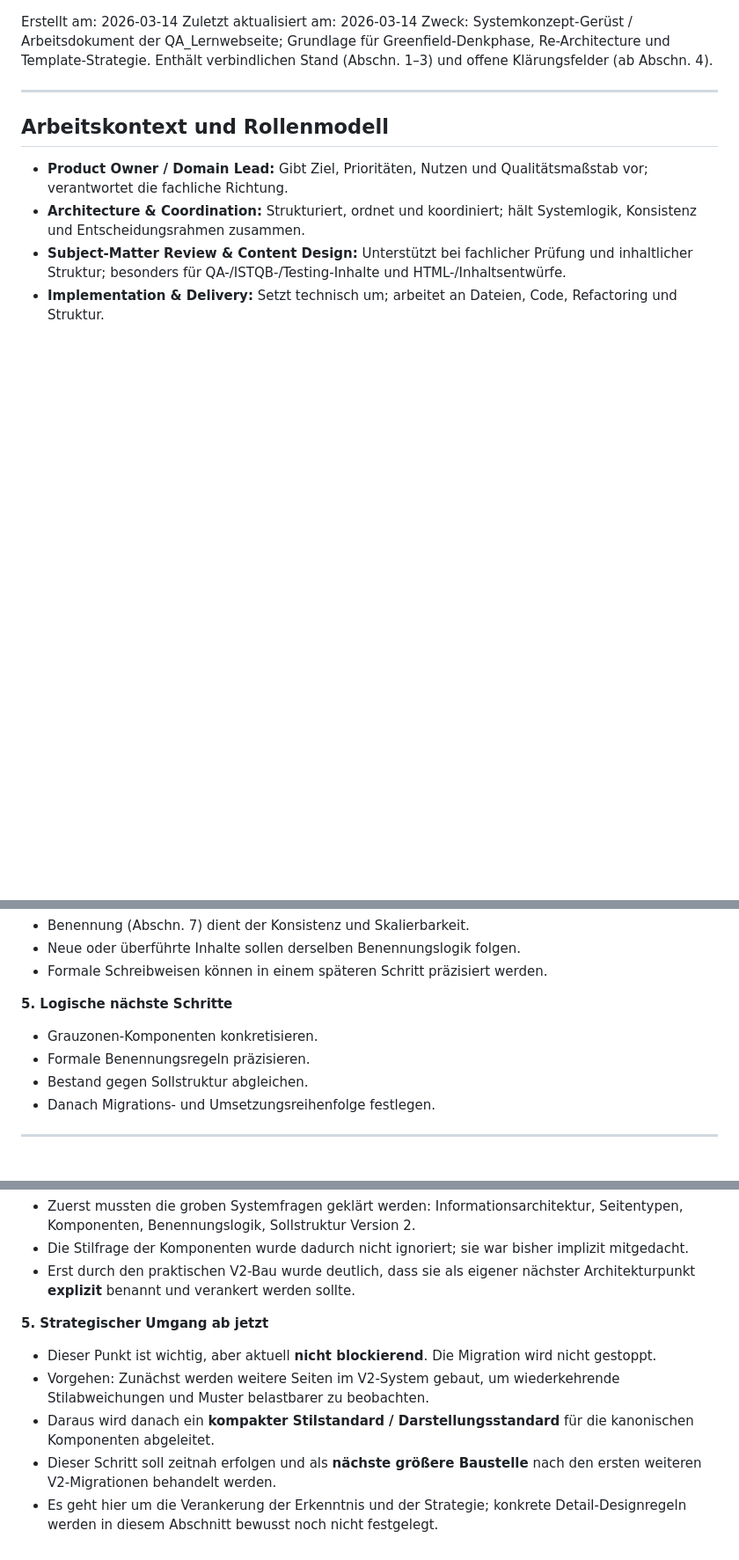
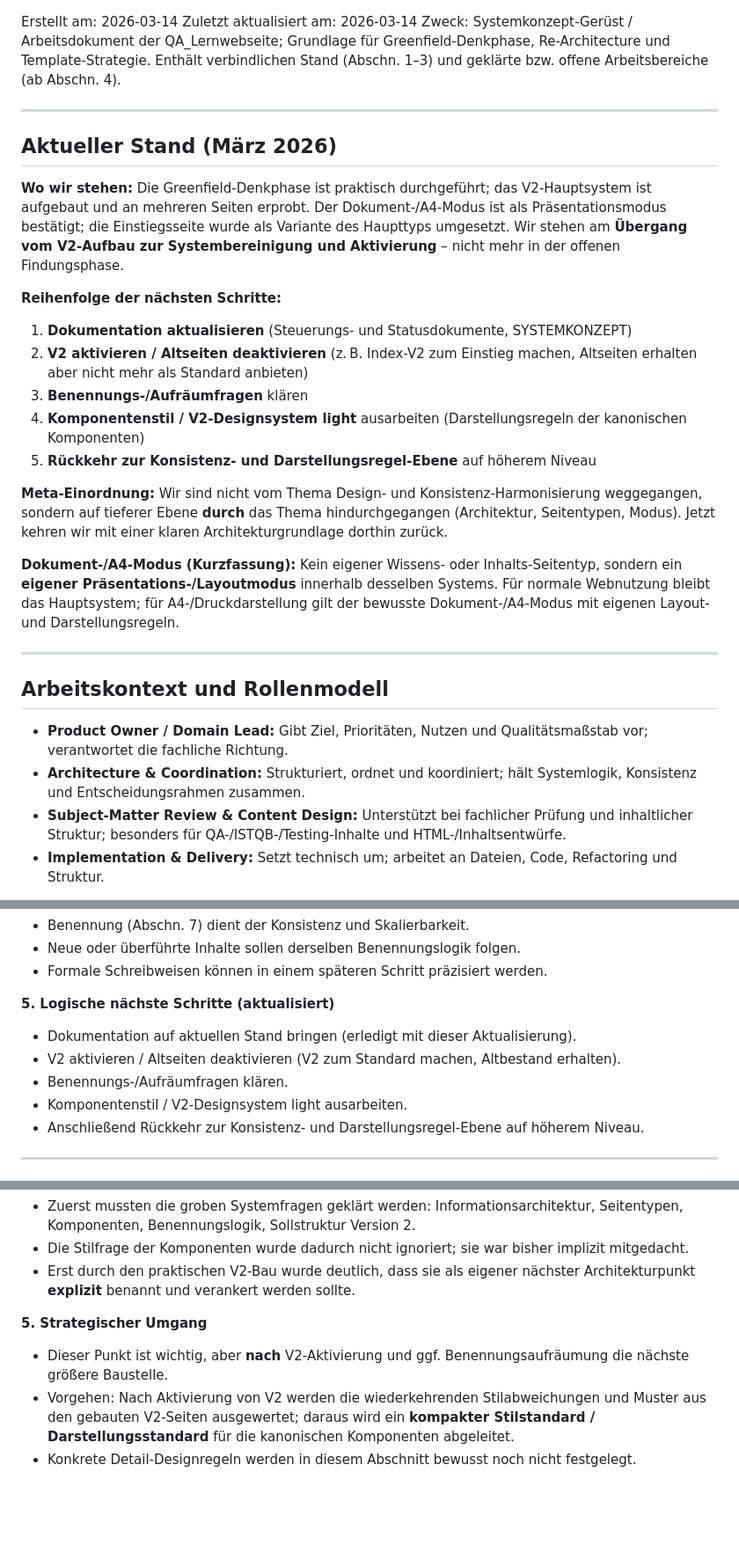
Before and after one commit to chd108/qa-ctfl-track, a Markdown page: SYSTEMKONZEPT.md, 3 parts joined by grey strips. Shown at 88% size. GitHub-like rendering; blank space fills up the shorter version.

Commit message:
Docs: Projektmeilenstein Greenfield & V2-Aufbau dokumentiert und konsolidiert
Dieser Commit aktualisiert die zentrale Projektdokumentation (SYSTEMKONZEPT.md)
und konsolidiert den erreichten Stand der Phase ?Greenfield-Denkphase +
praktischer V2-Aufbau?. Versioniert wird in diesem Commit nur SYSTEMKONZEPT.md
im Webseiten-Repo. Zus?tzlich wurden 01_Projektsteuerung.md und
02_Projektstatus.md im Hauptrepo inhaltlich auf denselben Stand gebracht;
diese Dateien liegen au?erhalb des versionierten Webseiten-Repos und sind
nicht Teil dieses Commits.

Konkret in diesem Commit: SYSTEMKONZEPT.md ? Abschnitt ?Aktueller Stand
(M?rz 2026)? erg?nzt (wo wir stehen, Reihenfolge n?chste Schritte,
Meta-Einordnung, Dokument-/A4-Modus); Abschn. 8 und 9 an die neue
Schrittfolge angepasst.

Einordnung des Meilensteins (dokumentiert, nicht in diesem Commit gebaut):
Die fr?here Design- und Konsistenz-Harmonisierung wurde an einem sinnvollen
Haltepunkt pausiert (Seitenrahmen-Konzept und Formular-Basis blieben
verbindlich). Daraus entstand bewusst eine Greenfield-Denkphase: System neu
durchdenken, ohne sofort Code zu ?ndern. In dieser Phase wurden
Informationsarchitektur, Seitentypen, Komponenten, Benennungslogik und
Sollstruktur Version 2 erarbeitet (SYSTEMKONZEPT). Auf dieser Grundlage
erfolgte der praktische V2-Aufbau: Referenzvorlage Hauptsystem, mehrere
V2-Seiten im Hauptsystem, Einstiegsseite als Variante des Haupttyps,
Dokument-/A4-Modus an drei Formularseiten erprobt und best?tigt.

Dieser Commit dokumentiert und konsolidiert den erreichten Stand genau dieser
vorangegangenen Greenfield- und V2-Aufbauphase. Damit sind wir an den Punkt
zur?ckgekehrt, an dem Konsistenz, Darstellungsregeln und Komponentenstil
wieder sinnvoll bearbeitet werden k?nnen ? nun mit klarer Architekturgrundlage.
Wir sind nicht vom Thema Design- und Konsistenz-Harmonisierung weggegangen,
sondern auf tieferer Ebene durch das Thema hindurchgegangen.

N?chste Schritte (in der Doku festgehalten): (1) Dokumentation aktualisieren
[mit diesem Commit erledigt], (2) V2 aktivieren / Altseiten deaktivieren,
(3) Benennungs-/Aufr?umfragen, (4) Komponentenstil / V2-Designsystem light,
(5) R?ckkehr zur Konsistenz- und Darstellungsregel-Ebene auf h?herem Niveau.

```diff
--- a/SYSTEMKONZEPT.md
+++ b/SYSTEMKONZEPT.md
@@ -1,6 +1,23 @@
 Erstellt am: 2026-03-14
 Zuletzt aktualisiert am: 2026-03-14
-Zweck: Systemkonzept-Gerüst / Arbeitsdokument der QA_Lernwebseite; Grundlage für Greenfield-Denkphase, Re-Architecture und Template-Strategie. Enthält verbindlichen Stand (Abschn. 1–3) und offene Klärungsfelder (ab Abschn. 4).
+Zweck: Systemkonzept-Gerüst / Arbeitsdokument der QA_Lernwebseite; Grundlage für Greenfield-Denkphase, Re-Architecture und Template-Strategie. Enthält verbindlichen Stand (Abschn. 1–3) und geklärte bzw. offene Arbeitsbereiche (ab Abschn. 4).
+
+---
+
+## Aktueller Stand (März 2026)
+
+**Wo wir stehen:** Die Greenfield-Denkphase ist praktisch durchgeführt; das V2-Hauptsystem ist aufgebaut und an mehreren Seiten erprobt. Der Dokument-/A4-Modus ist als Präsentationsmodus bestätigt; die Einstiegsseite wurde als Variante des Haupttyps umgesetzt. Wir stehen am **Übergang vom V2-Aufbau zur Systembereinigung und Aktivierung** – nicht mehr in der offenen Findungsphase.
+
+**Reihenfolge der nächsten Schritte:**
+1. **Dokumentation aktualisieren** (Steuerungs- und Statusdokumente, SYSTEMKONZEPT)
+2. **V2 aktivieren / Altseiten deaktivieren** (z. B. Index-V2 zum Einstieg machen, Altseiten erhalten aber nicht mehr als Standard anbieten)
+3. **Benennungs-/Aufräumfragen** klären
+4. **Komponentenstil / V2-Designsystem light** ausarbeiten (Darstellungsregeln der kanonischen Komponenten)
+5. **Rückkehr zur Konsistenz- und Darstellungsregel-Ebene** auf höherem Niveau
+
+**Meta-Einordnung:** Wir sind nicht vom Thema Design- und Konsistenz-Harmonisierung weggegangen, sondern auf tieferer Ebene **durch** das Thema hindurchgegangen (Architektur, Seitentypen, Modus). Jetzt kehren wir mit einer klaren Architekturgrundlage dorthin zurück.
+
+**Dokument-/A4-Modus (Kurzfassung):** Kein eigener Wissens- oder Inhalts-Seitentyp, sondern ein **eigener Präsentations-/Layoutmodus** innerhalb desselben Systems. Für normale Webnutzung bleibt das Hauptsystem; für A4-/Druckdarstellung gilt der bewusste Dokument-/A4-Modus mit eigenen Layout- und Darstellungsregeln.
 
 ---
 
@@ -170,11 +187,12 @@ Kurz: Kein eigener Wissens- oder Inhalts-Seitentyp, aber ein eigener Präsentati
 - Neue oder überführte Inhalte sollen derselben Benennungslogik folgen.
 - Formale Schreibweisen können in einem späteren Schritt präzisiert werden.
 
-**5. Logische nächste Schritte**
-- Grauzonen-Komponenten konkretisieren.
-- Formale Benennungsregeln präzisieren.
-- Bestand gegen Sollstruktur abgleichen.
-- Danach Migrations- und Umsetzungsreihenfolge festlegen.
+**5. Logische nächste Schritte (aktualisiert)**
+- Dokumentation auf aktuellen Stand bringen (erledigt mit dieser Aktualisierung).
+- V2 aktivieren / Altseiten deaktivieren (V2 zum Standard machen, Altbestand erhalten).
+- Benennungs-/Aufräumfragen klären.
+- Komponentenstil / V2-Designsystem light ausarbeiten.
+- Anschließend Rückkehr zur Konsistenz- und Darstellungsregel-Ebene auf höherem Niveau.
 
 ---
 
@@ -202,9 +220,7 @@ Dieser Abschnitt dokumentiert eine Erkenntnis, die beim praktischen Neubau der e
 - Die Stilfrage der Komponenten wurde dadurch nicht ignoriert; sie war bisher implizit mitgedacht.
 - Erst durch den praktischen V2-Bau wurde deutlich, dass sie als eigener nächster Architekturpunkt **explizit** benannt und verankert werden sollte.
 
-**5. Strategischer Umgang ab jetzt**
-- Dieser Punkt ist wichtig, aber aktuell **nicht blockierend**. Die Migration wird nicht gestoppt.
-- Vorgehen: Zunächst werden weitere Seiten im V2-System gebaut, um wiederkehrende Stilabweichungen und Muster belastbarer zu beobachten.
-- Daraus wird danach ein **kompakter Stilstandard / Darstellungsstandard** für die kanonischen Komponenten abgeleitet.
-- Dieser Schritt soll zeitnah erfolgen und als **nächste größere Baustelle** nach den ersten weiteren V2-Migrationen behandelt werden.
-- Es geht hier um die Verankerung der Erkenntnis und der Strategie; konkrete Detail-Designregeln werden in diesem Abschnitt bewusst noch nicht festgelegt.
+**5. Strategischer Umgang**
+- Dieser Punkt ist wichtig, aber **nach** V2-Aktivierung und ggf. Benennungsaufräumung die nächste größere Baustelle.
+- Vorgehen: Nach Aktivierung von V2 werden die wiederkehrenden Stilabweichungen und Muster aus den gebauten V2-Seiten ausgewertet; daraus wird ein **kompakter Stilstandard / Darstellungsstandard** für die kanonischen Komponenten abgeleitet.
+- Konkrete Detail-Designregeln werden in diesem Abschnitt bewusst noch nicht festgelegt.
```
